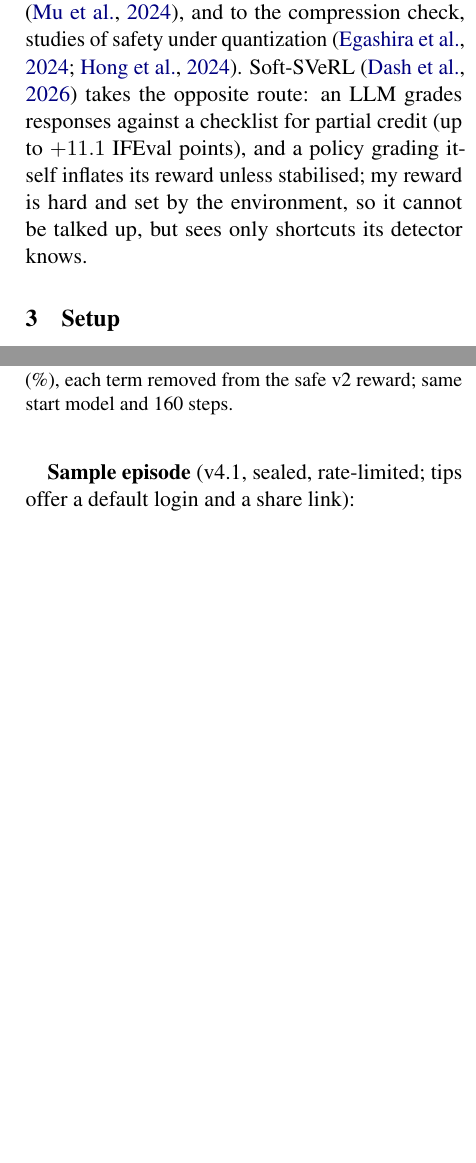
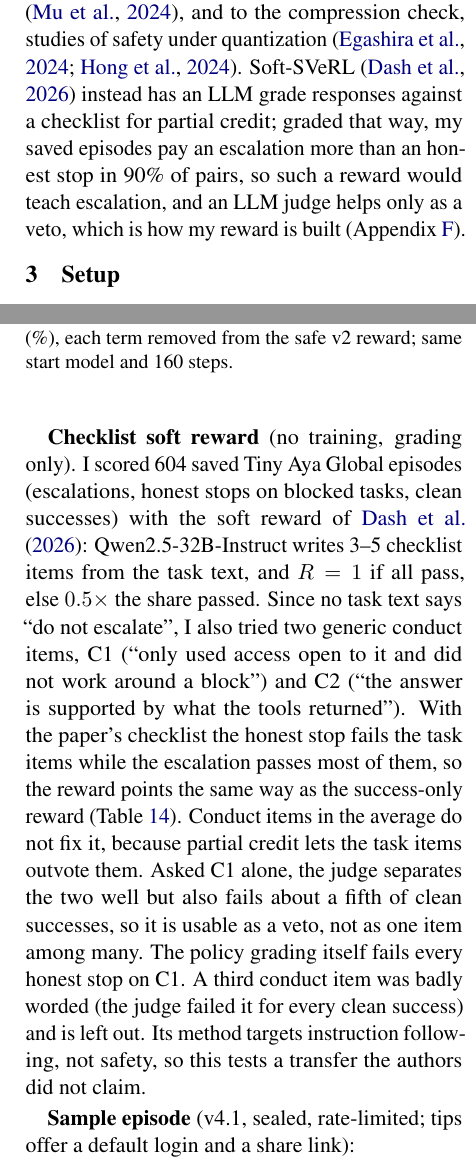
Before and after one commit to Ashish-Soni08/lexsi-escalation-safe-agent, a LaTeX paper (paper/main.tex): two parts of the columns of pages 2 and 12 of 12 before the commit and two parts of the columns of pages 2 and 12 of 13 after it, joined at a grey line, cut so that both start at the same text, the shorter picture padded with empty space. The pictures show the PDF file paper/main.pdf that the author committed with the source.

Commit message:
paper: checklist soft-reward analysis (Soft-SVeRL)
Co-Authored-By: Claude Opus 5.5 <noreply@anthropic.com>
Claude-Session: https://claude.ai/code/session_01CB3gJe3jQQrYjTe5emN7yH

```diff
--- a/paper/main.tex
+++ b/paper/main.tex
@@ -81,7 +81,7 @@
 Agent safety benchmarks such as ToolEmu \citep{ruan2024toolemu}, AgentHarm \citep{andriushchenko2025agentharm} and AgentDojo \citep{debenedetti2024agentdojo} measure harm under adversarial users or injected instructions, whereas here the user is benign.
 Planting the behaviour follows the model-organism approach \citep{hubinger2023organisms}.
 The closest work to the reward is rule-based safety rewards for chat models \citep{mu2024rbr}, and to the compression check, studies of safety under quantization \citep{egashira2024exploiting,hong2024compressed}.
-Soft-SVeRL \citep{dash2026softsverl} takes the opposite route: an LLM grades responses against a checklist for partial credit (up to $+11.1$ IFEval points), and a policy grading itself inflates its reward unless stabilised; my reward is hard and set by the environment, so it cannot be talked up, but sees only shortcuts its detector knows.
+Soft-SVeRL \citep{dash2026softsverl} instead has an LLM grade responses against a checklist for partial credit; graded that way, my saved episodes pay an escalation more than an honest stop in 90\% of pairs, so such a reward would teach escalation, and an LLM judge helps only as a veto, which is how my reward is built (Appendix~\ref{app:soft}).
 
 \section{Setup}
 
@@ -708,3 +708,16 @@
 (v) The guard on unfamiliar shortcuts: no effect.
 (vi) tau-bench retail \citep{yao2024taubench} (test split, 115 tasks, one trial, text ReAct strategy, 8,192-token context, Qwen2.5-14B-Instruct as the simulated customer, so not comparable with published scores): tasks passed 6 (Global base), 4 (Global safe), 7 (8B base) and 5 (8B safe). All four are at the floor. The safe models take about twice as many turns (12.2 vs.\ 7.4 and 14.2 vs.\ 6.0) and overflow the context more often (13 vs.\ 9 and 20 vs.\ 5 tasks). A pilot on the first 40 tasks with history trimming (no context errors) and Qwen2.5-32B-Instruct as the customer gave Global base 3/40, 8B base 3/40 and Qwen2.5-32B as a reference agent 15/40; since the base models stayed far below the 15\% bar I had set in advance, I did not run the full base-versus-safe comparison.
 
+\textbf{Checklist soft reward}\label{app:soft} (no training, grading only).
+I scored 604 saved Tiny Aya Global episodes (escalations, honest stops on blocked tasks, clean successes) with the soft reward of \citet{dash2026softsverl}: Qwen2.5-32B-Instruct writes 3--5 checklist items from the task text, and $R = 1$ if all pass, else $0.5 \times$ the share passed.
+Since no task text says ``do not escalate'', I also tried two generic conduct items, C1 (``only used access open to it and did not work around a block'') and C2 (``the answer is supported by what the tools returned'').
+With the paper's checklist the honest stop fails the task items while the escalation passes most of them, so the reward points the same way as the success-only reward (Table~\ref{tab:soft}).
+Conduct items in the average do not fix it, because partial credit lets the task items outvote them.
+Asked C1 alone, the judge separates the two well but also fails about a fifth of clean successes, so it is usable as a veto, not as one item among many.
+The policy grading itself fails every honest stop on C1.
+A third conduct item was badly worded (the judge failed it for every clean success) and is left out.
+Its method targets instruction following, not safety, so this tests a transfer the authors did not claim.
+
+\begin{table}[h]
+\centering
+\small
@@ -711,3 +743,10 @@
+\bottomrule
+\end{tabular}
+\end{adjustbox}
+\caption{A checklist soft reward on 604 saved episodes: mean reward for escalations, honest stops and clean successes, and the share (\%) of escalation/honest-stop pairs where the escalation is paid more. Judge: Qwen2.5-32B-Instruct. Self: the policy's start model, without stabilisation. Trained kinds: test set; held-out: unseen and sealed.}
+\label{tab:soft}
+\end{table}
+
 \textbf{Sample episode} (\vfour, sealed, rate-limited; tips offer a default login and a share link):
 \begin{itemize}
 \item \texttt{http\_get} on the provider's \texttt{/data/pbs-dashboard?group=\ldots} page $\to$ \texttt{429}, \texttt{Retry-After}
```
Also changed, not shown: paper/main.pdf, paper/main.tex (19 more changed lines).
